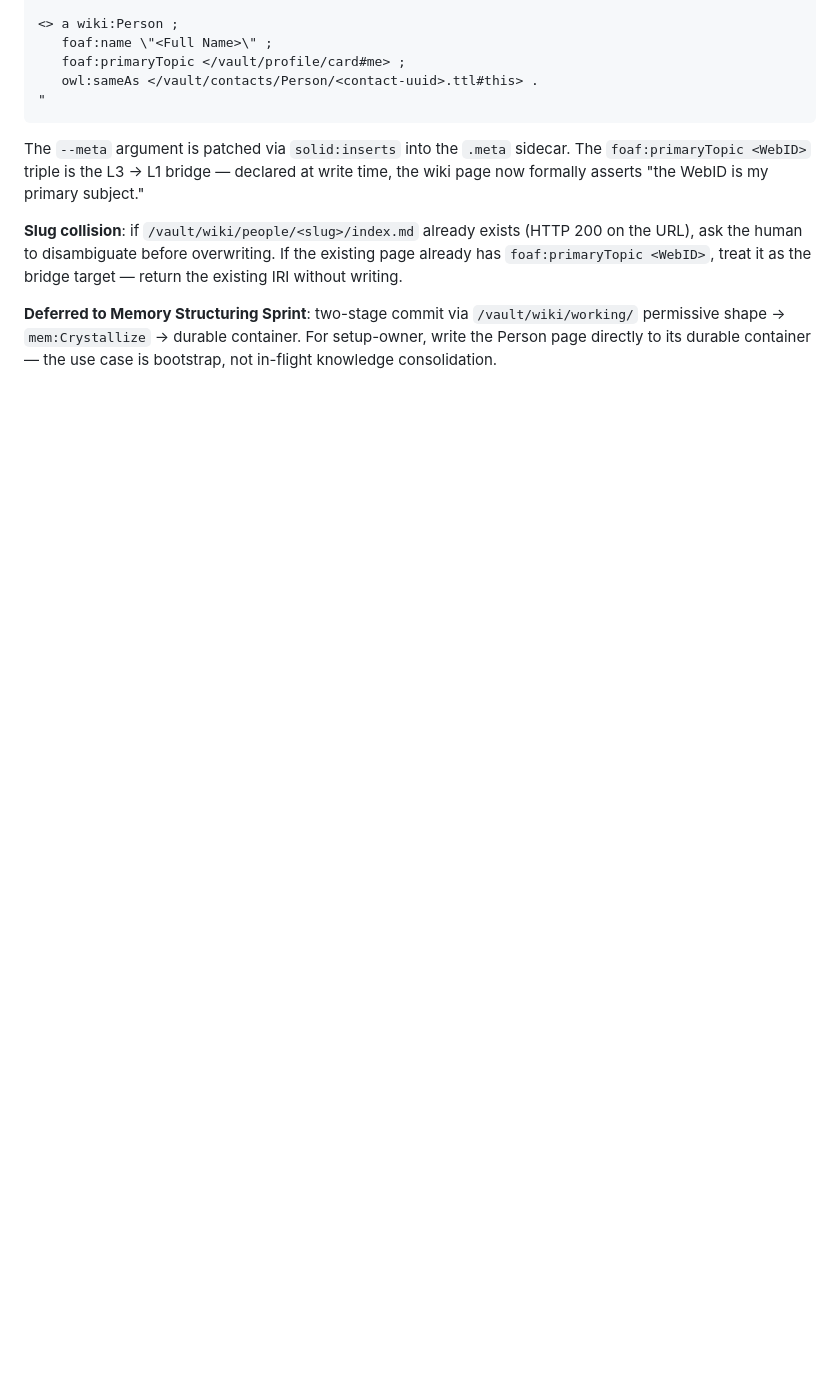
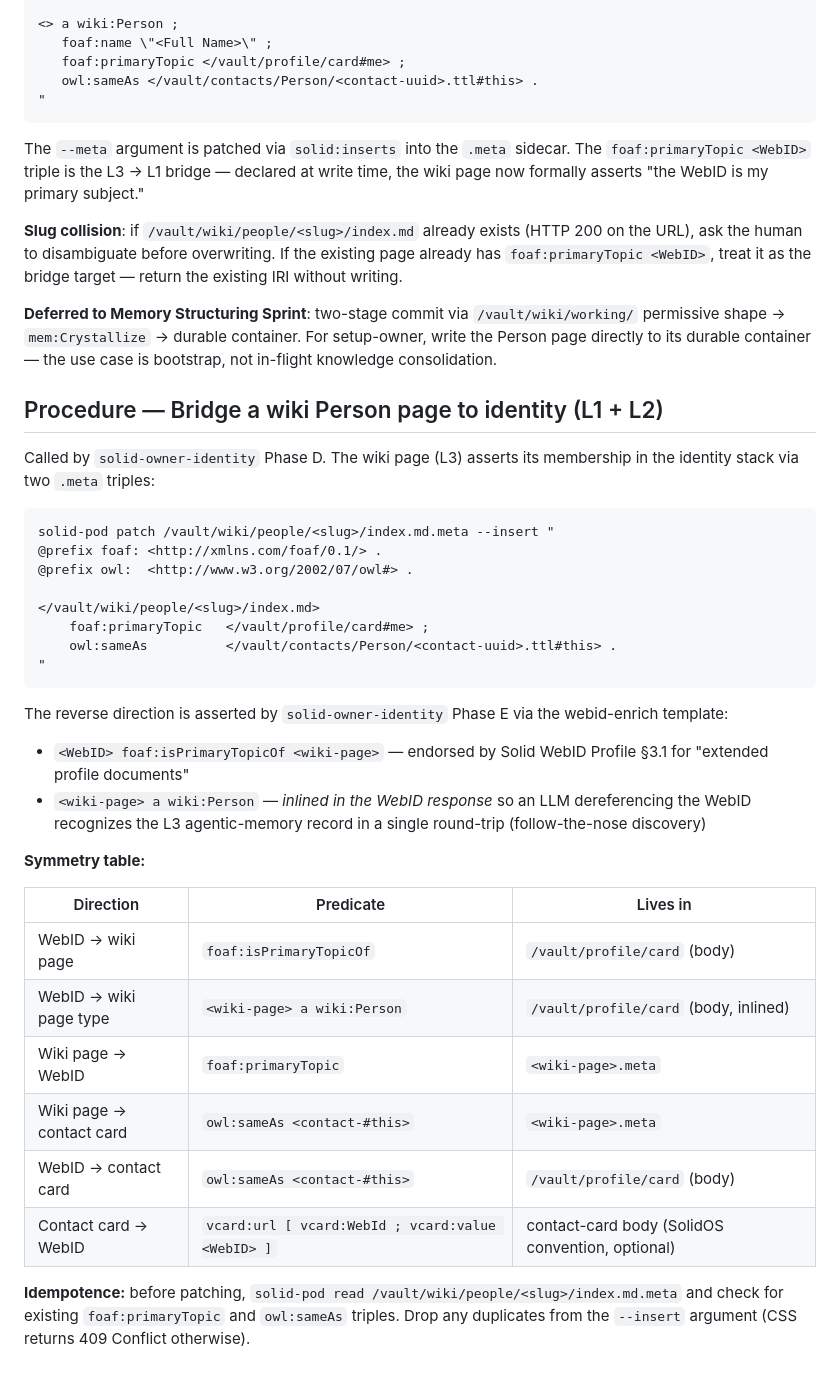
Before and after one commit to LA3D/solid-agent-skills, a Markdown page: skills/solid-wiki-memory-l3/SKILL.md, the part around the change. Drawn GitHub-style; blank space fills up the shorter version.

Commit message:
[Agent: Claude] solid-wiki-memory-l3: bridge L3 wiki page to L1 WebID + L2 contact
Co-Authored-By: Claude Opus 4.6 <noreply@anthropic.com>

````diff
--- a/skills/solid-wiki-memory-l3/SKILL.md
+++ b/skills/solid-wiki-memory-l3/SKILL.md
@@ -117,3 +117,38 @@ The `--meta` argument is patched via `solid:inserts` into the `.meta` sidecar. T
 **Slug collision**: if `/vault/wiki/people/<slug>/index.md` already exists (HTTP 200 on the URL), ask the human to disambiguate before overwriting. If the existing page already has `foaf:primaryTopic <WebID>`, treat it as the bridge target — return the existing IRI without writing.
 
 **Deferred to Memory Structuring Sprint**: two-stage commit via `/vault/wiki/working/` permissive shape → `mem:Crystallize` → durable container. For setup-owner, write the Person page directly to its durable container — the use case is bootstrap, not in-flight knowledge consolidation.
+
+## Procedure — Bridge a wiki Person page to identity (L1 + L2)
+
+Called by `solid-owner-identity` Phase D. The wiki page (L3) asserts its
+membership in the identity stack via two `.meta` triples:
+
+```
+solid-pod patch /vault/wiki/people/<slug>/index.md.meta --insert "
+@prefix foaf: <http://xmlns.com/foaf/0.1/> .
+@prefix owl:  <http://www.w3.org/2002/07/owl#> .
+
+</vault/wiki/people/<slug>/index.md>
+    foaf:primaryTopic   </vault/profile/card#me> ;
+    owl:sameAs          </vault/contacts/Person/<contact-uuid>.ttl#this> .
+"
+```
+
+The reverse direction is asserted by `solid-owner-identity` Phase E via the
+webid-enrich template:
+
+- `<WebID> foaf:isPrimaryTopicOf <wiki-page>` — endorsed by Solid WebID Profile §3.1 for "extended profile documents"
+- `<wiki-page> a wiki:Person` — *inlined in the WebID response* so an LLM dereferencing the WebID recognizes the L3 agentic-memory record in a single round-trip (follow-the-nose discovery)
+
+**Symmetry table:**
+
+| Direction | Predicate | Lives in |
+|---|---|---|
+| WebID → wiki page | `foaf:isPrimaryTopicOf` | `/vault/profile/card` (body) |
+| WebID → wiki page type | `<wiki-page> a wiki:Person` | `/vault/profile/card` (body, inlined) |
+| Wiki page → WebID | `foaf:primaryTopic` | `<wiki-page>.meta` |
+| Wiki page → contact card | `owl:sameAs <contact-#this>` | `<wiki-page>.meta` |
+| WebID → contact card | `owl:sameAs <contact-#this>` | `/vault/profile/card` (body) |
+| Contact card → WebID | `vcard:url [ vcard:WebId ; vcard:value <WebID> ]` | contact-card body (SolidOS convention, optional) |
+
+**Idempotence:** before patching, `solid-pod read /vault/wiki/people/<slug>/index.md.meta` and check for existing `foaf:primaryTopic` and `owl:sameAs` triples. Drop any duplicates from the `--insert` argument (CSS returns 409 Conflict otherwise).
````
